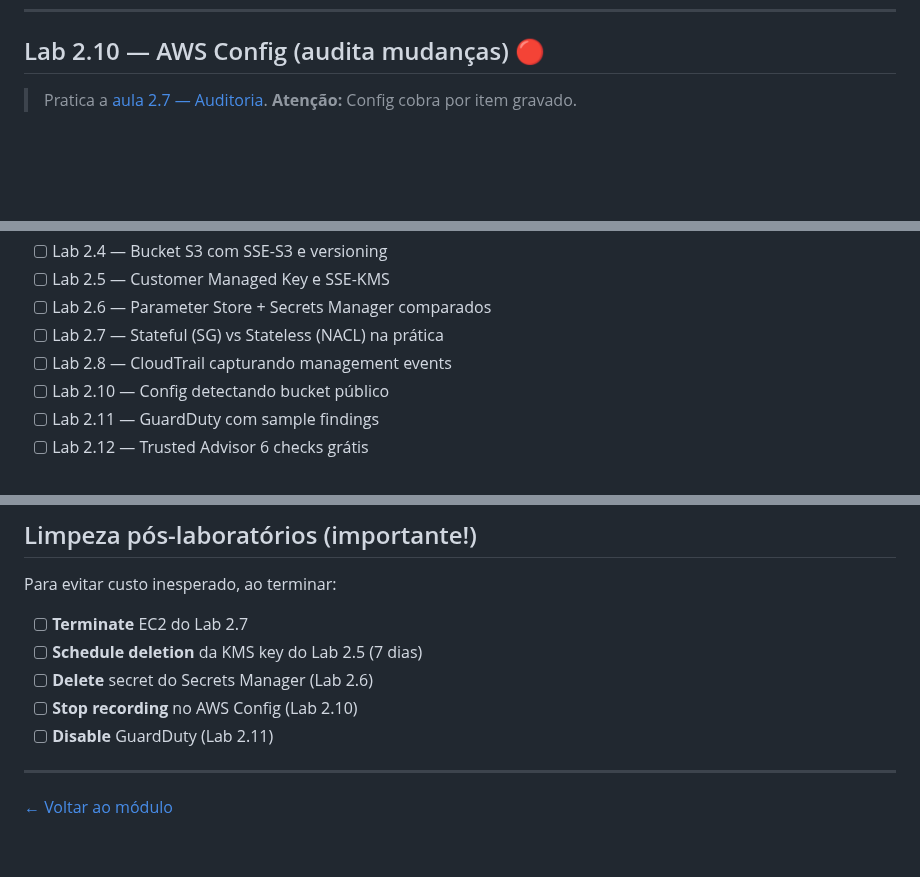
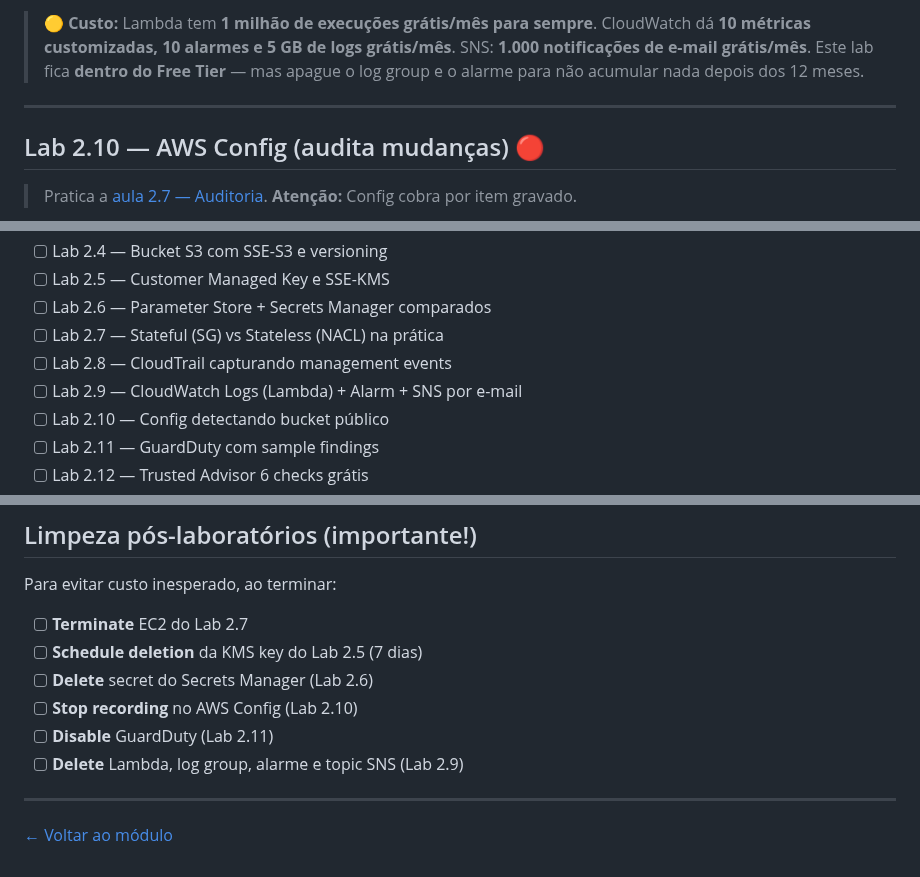
Before and after one commit to ckoliveiraa/AWS-Certified-Cloud-Practitioner-CLF-C02-, a Markdown page: 02-seguranca-e-conformidade/labs.md, 3 parts joined by grey strips. Drawn GitHub-style; blank space fills up the shorter version.

Commit message:
Modulo 2: refaz Lab 2.9 (CloudWatch Logs + Alarm + SNS) ponta a ponta, so console

```diff
--- a/02-seguranca-e-conformidade/labs.md
+++ b/02-seguranca-e-conformidade/labs.md
@@ -180,3 +241,7 @@
+> 🟡 **Custo:** Lambda tem **1 milhão de execuções grátis/mês para sempre**. CloudWatch dá **10 métricas customizadas, 10 alarmes e 5 GB de logs grátis/mês**. SNS: **1.000 notificações de e-mail grátis/mês**. Este lab fica **dentro do Free Tier** — mas apague o log group e o alarme para não acumular nada depois dos 12 meses.
+
+---
+
 ## Lab 2.10 — AWS Config (audita mudanças) 🔴
 
 > Pratica a [aula 2.7 — Auditoria](./2.7-auditoria-conformidade.md). **Atenção:** Config cobra por item gravado.
@@ -281,6 +346,7 @@ Para não acumular custo:
 - [ ] Lab 2.6 — Parameter Store + Secrets Manager comparados
 - [ ] Lab 2.7 — Stateful (SG) vs Stateless (NACL) na prática
 - [ ] Lab 2.8 — CloudTrail capturando management events
+- [ ] Lab 2.9 — CloudWatch Logs (Lambda) + Alarm + SNS por e-mail
 - [ ] Lab 2.10 — Config detectando bucket público
 - [ ] Lab 2.11 — GuardDuty com sample findings
 - [ ] Lab 2.12 — Trusted Advisor 6 checks grátis
@@ -295,6 +361,7 @@ Para evitar custo inesperado, ao terminar:
 - [ ] **Delete** secret do Secrets Manager (Lab 2.6)
 - [ ] **Stop recording** no AWS Config (Lab 2.10)
 - [ ] **Disable** GuardDuty (Lab 2.11)
+- [ ] **Delete** Lambda, log group, alarme e topic SNS (Lab 2.9)
 ---
 
 [← Voltar ao módulo](./README.md)
```
Also changed, not shown: other parts of 02-seguranca-e-conformidade/labs.md (+61 -0 lines).
